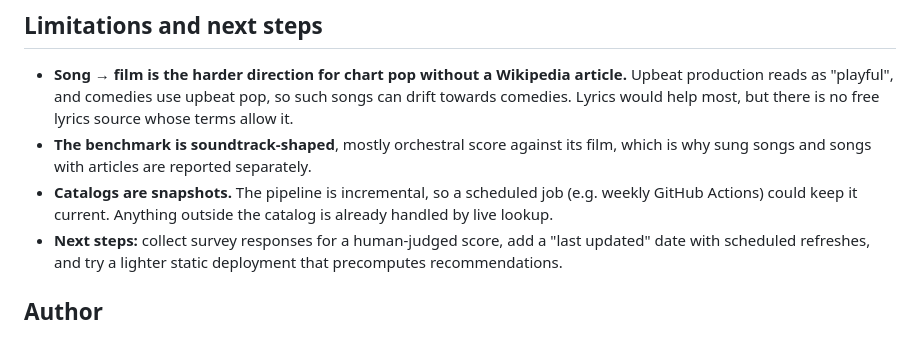
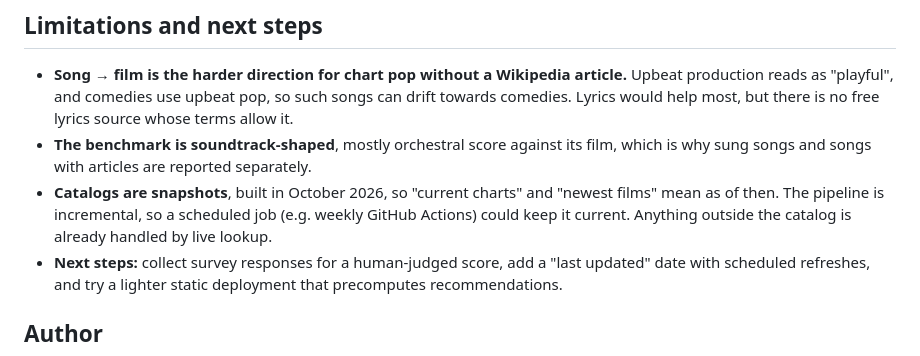
Before and after one commit to Charan7sai/vibe-embeddings, a Markdown page: README.md, the part around the change. Rendered like a GitHub page.

Commit message:
Note when the catalogs were built in README

```diff
--- a/README.md
+++ b/README.md
@@ -215,7 +215,7 @@ vibe-embeddings/
 
 - **Song → film is the harder direction for chart pop without a Wikipedia article.** Upbeat production reads as "playful", and comedies use upbeat pop, so such songs can drift towards comedies. Lyrics would help most, but there is no free lyrics source whose terms allow it.
 - **The benchmark is soundtrack-shaped**, mostly orchestral score against its film, which is why sung songs and songs with articles are reported separately.
-- **Catalogs are snapshots.** The pipeline is incremental, so a scheduled job (e.g. weekly GitHub Actions) could keep it current. Anything outside the catalog is already handled by live lookup.
+- **Catalogs are snapshots**, built in October 2026, so "current charts" and "newest films" mean as of then. The pipeline is incremental, so a scheduled job (e.g. weekly GitHub Actions) could keep it current. Anything outside the catalog is already handled by live lookup.
 - **Next steps:** collect survey responses for a human-judged score, add a "last updated" date with scheduled refreshes, and try a lighter static deployment that precomputes recommendations.
 
 ## Author
```
